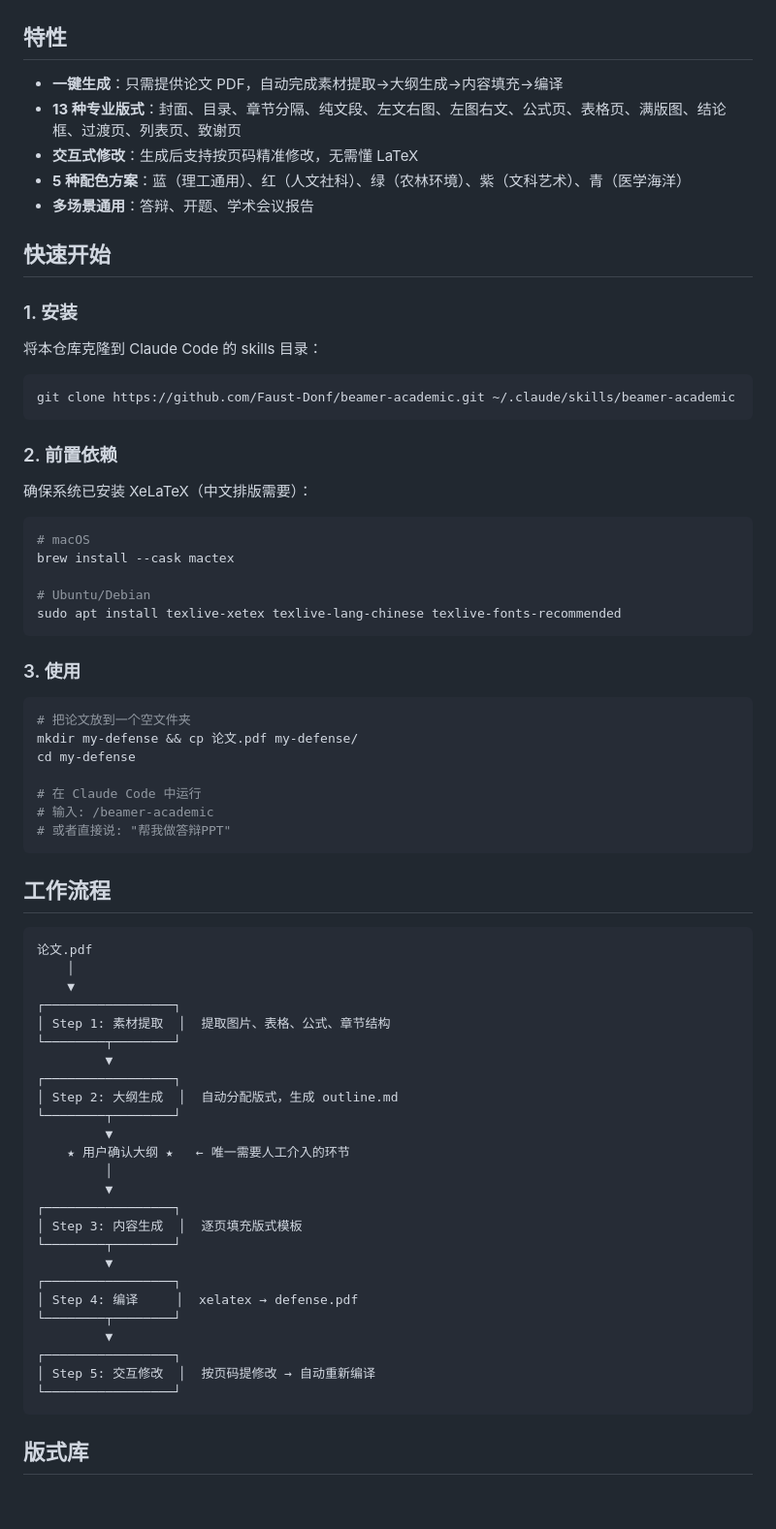
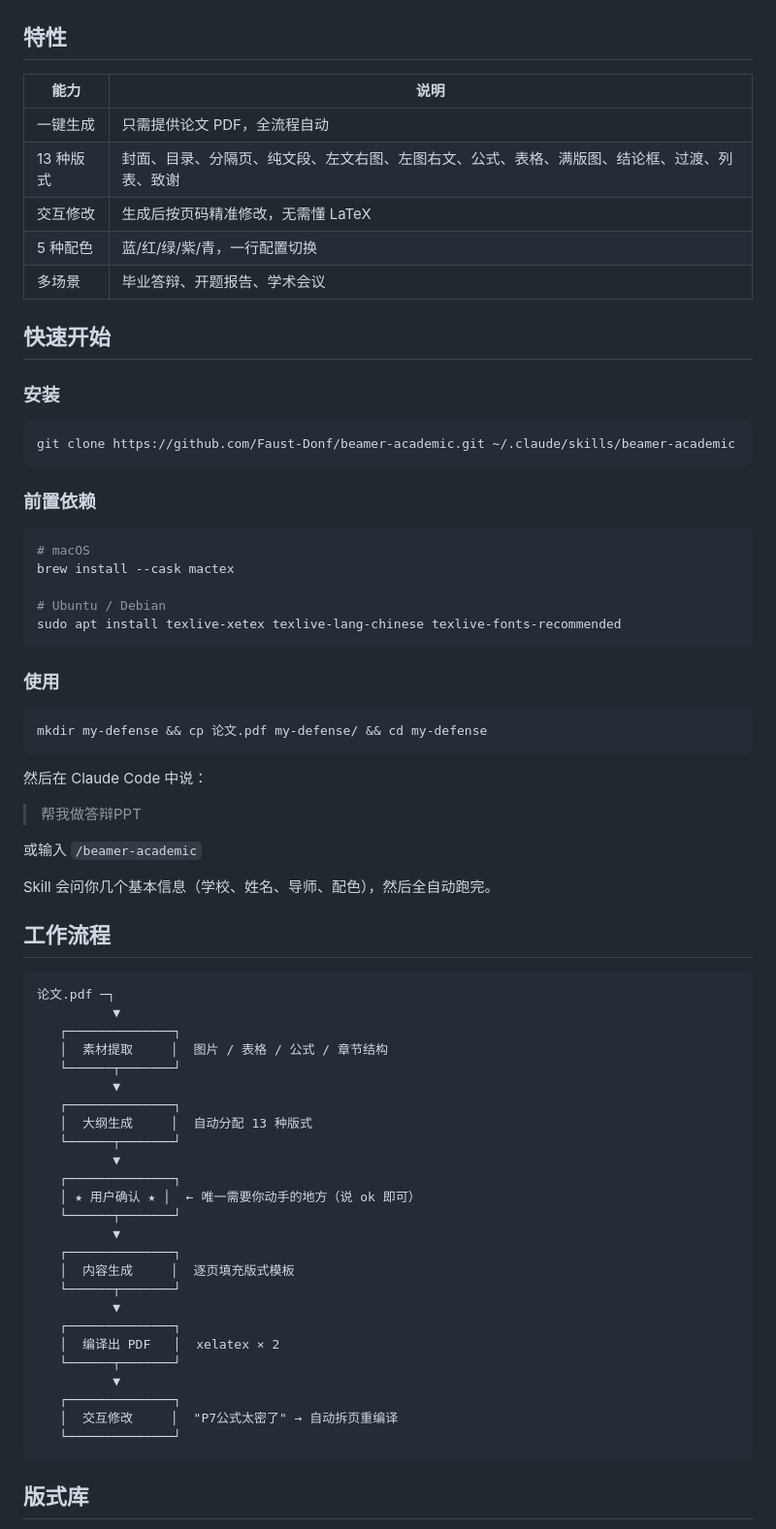
Before and after one commit to Faust-Donf/beamer-academic, a Markdown page: README.md, the part around one of its changes. Shown at 97% size. GitHub-like rendering; blank space fills up the shorter version.

````diff
--- a/README.md
+++ b/README.md
@@ -22,74 +59,74 @@
 
 ## 特性
 
-- **一键生成**：只需提供论文 PDF，自动完成素材提取→大纲生成→内容填充→编译
-- **13 种专业版式**：封面、目录、章节分隔、纯文段、左文右图、左图右文、公式页、表格页、满版图、结论框、过渡页、列表页、致谢页
-- **交互式修改**：生成后支持按页码精准修改，无需懂 LaTeX
-- **5 种配色方案**：蓝（理工通用）、红（人文社科）、绿（农林环境）、紫（文科艺术）、青（医学海洋）
-- **多场景通用**：答辩、开题、学术会议报告
+| 能力 | 说明 |
+|------|------|
+| 一键生成 | 只需提供论文 PDF，全流程自动 |
+| 13 种版式 | 封面、目录、分隔页、纯文段、左文右图、左图右文、公式、表格、满版图、结论框、过渡、列表、致谢 |
+| 交互修改 | 生成后按页码精准修改，无需懂 LaTeX |
+| 5 种配色 | 蓝/红/绿/紫/青，一行配置切换 |
+| 多场景 | 毕业答辩、开题报告、学术会议 |
 
 ## 快速开始
 
-### 1. 安装
-
-将本仓库克隆到 Claude Code 的 skills 目录：
+### 安装
 
 ```bash
 git clone https://github.com/Faust-Donf/beamer-academic.git ~/.claude/skills/beamer-academic
 ```
 
-### 2. 前置依赖
-
-确保系统已安装 XeLaTeX（中文排版需要）：
+### 前置依赖
 
 ```bash
 # macOS
 brew install --cask mactex
 
-# Ubuntu/Debian
+# Ubuntu / Debian
 sudo apt install texlive-xetex texlive-lang-chinese texlive-fonts-recommended
 ```
 
-### 3. 使用
+### 使用
 
 ```bash
-# 把论文放到一个空文件夹
-mkdir my-defense && cp 论文.pdf my-defense/
-cd my-defense
+mkdir my-defense && cp 论文.pdf my-defense/ && cd my-defense
+```
 
-# 在 Claude Code 中运行
-# 输入: /beamer-academic
-# 或者直接说: "帮我做答辩PPT"
-```
+然后在 Claude Code 中说：
+
+> 帮我做答辩PPT
+
+或输入 `/beamer-academic`
+
+Skill 会问你几个基本信息（学校、姓名、导师、配色），然后全自动跑完。
 
 ## 工作流程
 
 ```
-论文.pdf
-    │
-    ▼
-┌─────────────────┐
-│ Step 1: 素材提取  │  提取图片、表格、公式、章节结构
-└────────┬────────┘
-         ▼
-┌─────────────────┐
-│ Step 2: 大纲生成  │  自动分配版式，生成 outline.md
-└────────┬────────┘
-         ▼
-    ★ 用户确认大纲 ★   ← 唯一需要人工介入的环节
-         │
-         ▼
-┌─────────────────┐
-│ Step 3: 内容生成  │  逐页填充版式模板
-└────────┬────────┘
-         ▼
-┌─────────────────┐
-│ Step 4: 编译     │  xelatex → defense.pdf
-└────────┬────────┘
-         ▼
-┌─────────────────┐
-│ Step 5: 交互修改  │  按页码提修改 → 自动重新编译
-└─────────────────┘
+论文.pdf ─┐
+          ▼
+   ┌──────────────┐
+   │  素材提取     │  图片 / 表格 / 公式 / 章节结构
+   └──────┬───────┘
+          ▼
+   ┌──────────────┐
+   │  大纲生成     │  自动分配 13 种版式
+   └──────┬───────┘
+          ▼
+   ┌──────────────┐
+   │ ★ 用户确认 ★ │  ← 唯一需要你动手的地方（说 ok 即可）
+   └──────┬───────┘
+          ▼
+   ┌──────────────┐
+   │  内容生成     │  逐页填充版式模板
+   └──────┬───────┘
+          ▼
+   ┌──────────────┐
+   │  编译出 PDF   │  xelatex × 2
+   └──────┬───────┘
+          ▼
+   ┌──────────────┐
+   │  交互修改     │  "P7公式太密了" → 自动拆页重编译
+   └──────────────┘
 ```
 
 ## 版式库
````
Also changed, not shown: other parts of README.md (+110 -70 lines).
